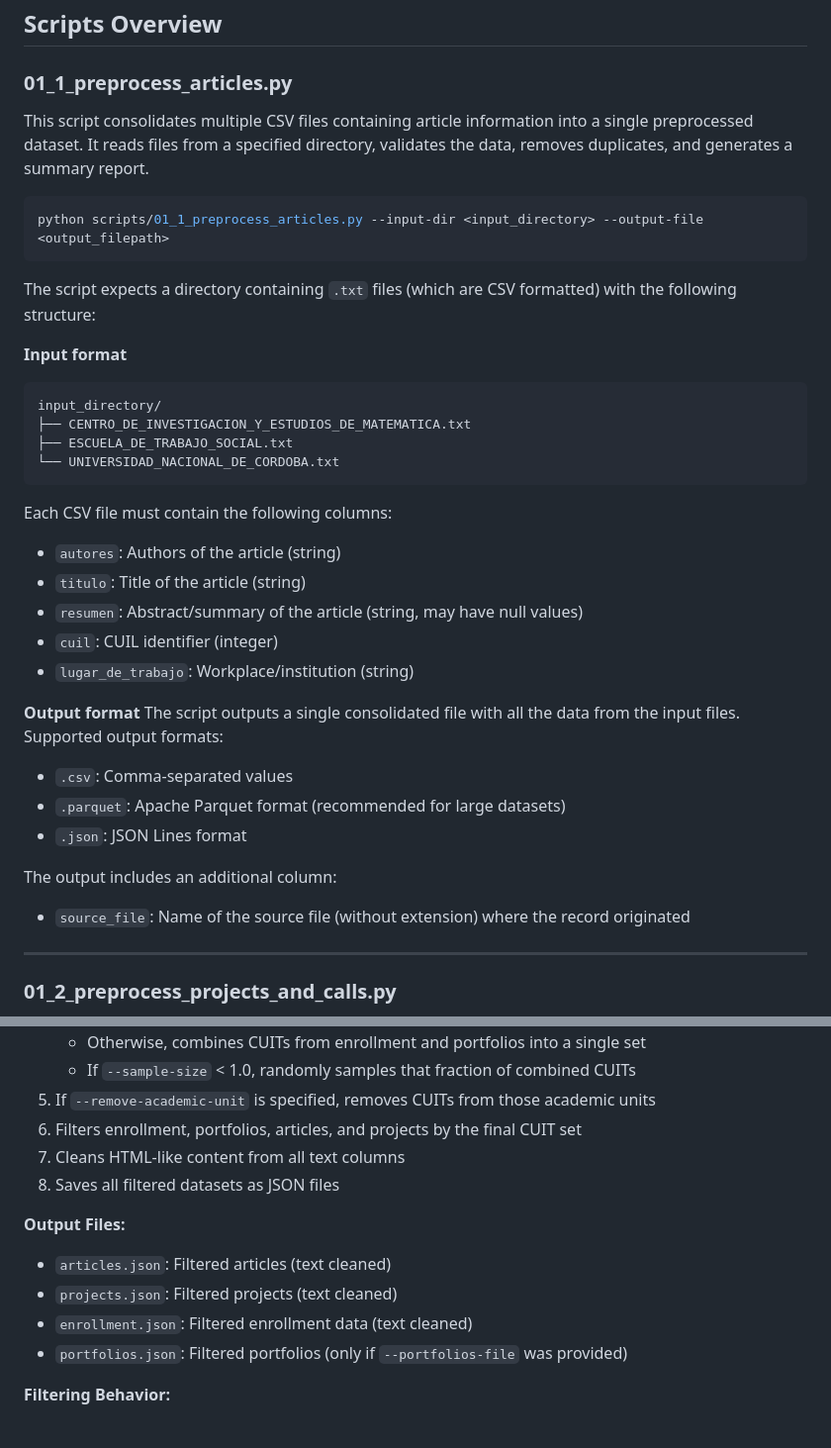
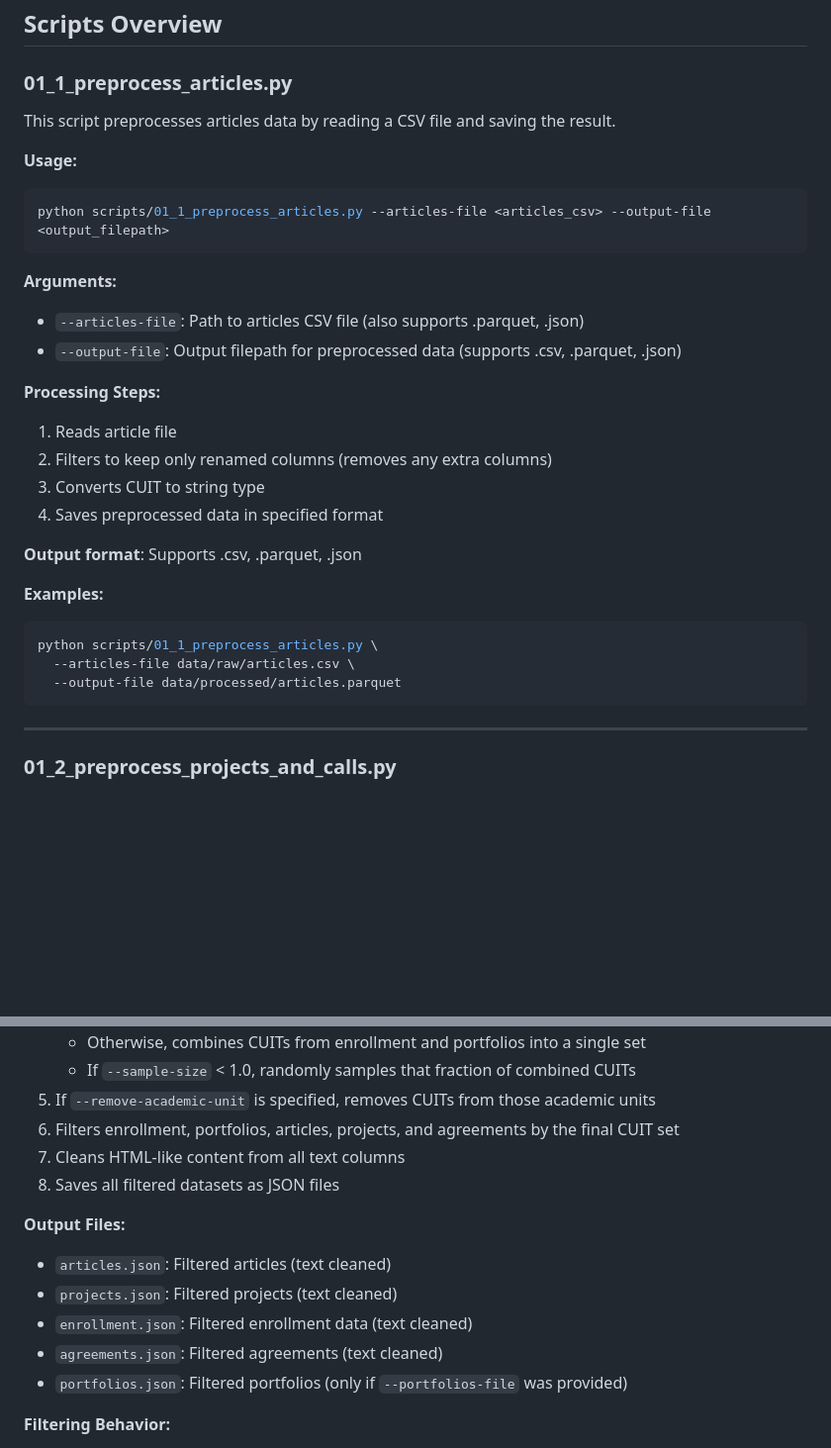
Before and after one commit to sivt-famaf/mapa-ciencia-unc, a Markdown page: scripts/README.md, 2 parts joined by grey strips. Shown: that part at 99% size. Rendered like a GitHub page; blank space fills up the shorter version.

Commit message:
feat: update information

````diff
--- a/scripts/README.md
+++ b/scripts/README.md
@@ -44,37 +44,31 @@ python scripts/02_1_filter_enrolled_users.py \
 
 ### 01_1_preprocess_articles.py
 
-This script consolidates multiple CSV files containing article information into a single preprocessed dataset. It reads files from a specified directory, validates the data, removes duplicates, and generates a summary report.
+This script preprocesses articles data by reading a CSV file and saving the result.
 
+**Usage:**
 ```bash
-python scripts/01_1_preprocess_articles.py --input-dir <input_directory> --output-file <output_filepath>
+python scripts/01_1_preprocess_articles.py --articles-file <articles_csv> --output-file <output_filepath>
 ```
 
-The script expects a directory containing `.txt` files (which are CSV formatted) with the following structure:
+**Arguments:**
+- `--articles-file`: Path to articles CSV file (also supports .parquet, .json)
+- `--output-file`: Output filepath for preprocessed data (supports .csv, .parquet, .json)
 
-**Input format**
+**Processing Steps:**
+1. Reads article file
+2. Filters to keep only renamed columns (removes any extra columns)
+3. Converts CUIT to string type
+4. Saves preprocessed data in specified format
+
+**Output format**: Supports .csv, .parquet, .json
+
+**Examples:**
+```bash
+python scripts/01_1_preprocess_articles.py \
+  --articles-file data/raw/articles.csv \
+  --output-file data/processed/articles.parquet
 ```
-input_directory/
-├── CENTRO_DE_INVESTIGACION_Y_ESTUDIOS_DE_MATEMATICA.txt
-├── ESCUELA_DE_TRABAJO_SOCIAL.txt
-└── UNIVERSIDAD_NACIONAL_DE_CORDOBA.txt
-```
-
-Each CSV file must contain the following columns:
-- `autores`: Authors of the article (string)
-- `titulo`: Title of the article (string)
-- `resumen`: Abstract/summary of the article (string, may have null values)
-- `cuil`: CUIL identifier (integer)
-- `lugar_de_trabajo`: Workplace/institution (string)
-
-**Output format**
-The script outputs a single consolidated file with all the data from the input files. Supported output formats:
-- `.csv`: Comma-separated values
-- `.parquet`: Apache Parquet format (recommended for large datasets)
-- `.json`: JSON Lines format
-
-The output includes an additional column:
-- `source_file`: Name of the source file (without extension) where the record originated
 
 ---
 
@@ -245,7 +271,7 @@ python scripts/02_1_filter_enrolled_users.py \
    - Otherwise, combines CUITs from enrollment and portfolios into a single set
    - If `--sample-size` < 1.0, randomly samples that fraction of combined CUITs
 5. If `--remove-academic-unit` is specified, removes CUITs from those academic units
-6. Filters enrollment, portfolios, articles, and projects by the final CUIT set
+6. Filters enrollment, portfolios, articles, projects, and agreements by the final CUIT set
 7. Cleans HTML-like content from all text columns
 8. Saves all filtered datasets as JSON files
 
@@ -253,6 +279,7 @@ python scripts/02_1_filter_enrolled_users.py \
 - `articles.json`: Filtered articles (text cleaned)
 - `projects.json`: Filtered projects (text cleaned)
 - `enrollment.json`: Filtered enrollment data (text cleaned)
+- `agreements.json`: Filtered agreements (text cleaned)
 - `portfolios.json`: Filtered portfolios (only if `--portfolios-file` was provided)
 
 **Filtering Behavior:**
````
Also changed, not shown: other parts of scripts/README.md (+38 -1 lines).
